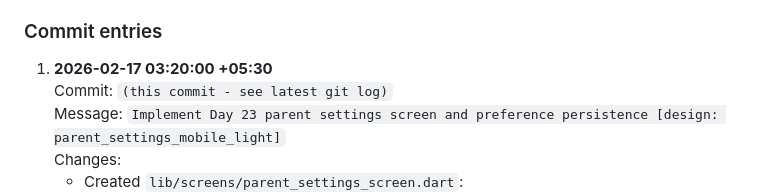
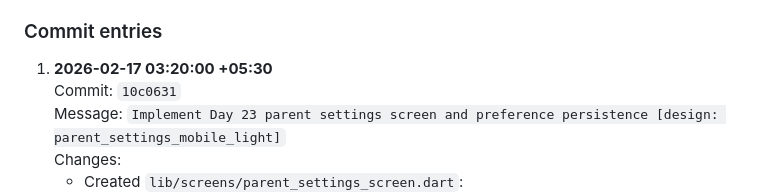
Before and after one commit to naveeneppalapally/TrustBridge, a Markdown page: docs/PROGRESS_JOURNAL.md, the part around the change. GitHub-like rendering.

Commit message:
Update Day 23 progress journal commit hash

```diff
--- a/docs/PROGRESS_JOURNAL.md
+++ b/docs/PROGRESS_JOURNAL.md
@@ -986,7 +986,7 @@ Program goal: replace the dashboard settings stub with a real parent account set
 ### Commit entries
 
 1. **2026-02-17 03:20:00 +05:30**
-   Commit: `(this commit - see latest git log)`
+   Commit: `10c0631`
    Message: `Implement Day 23 parent settings screen and preference persistence [design: parent_settings_mobile_light]`
    Changes:
    - Created `lib/screens/parent_settings_screen.dart`:
```
